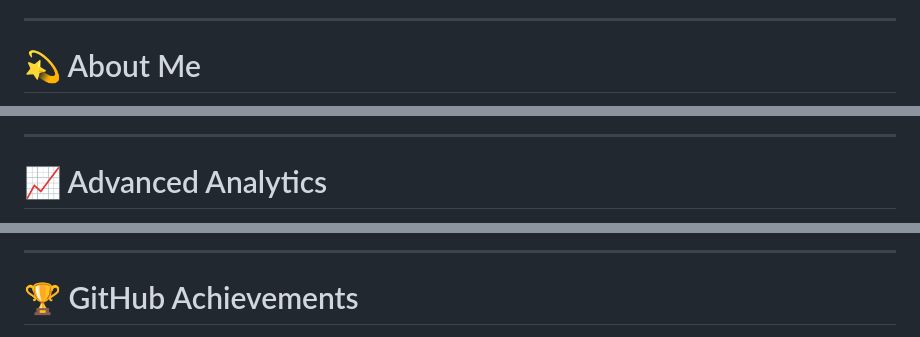
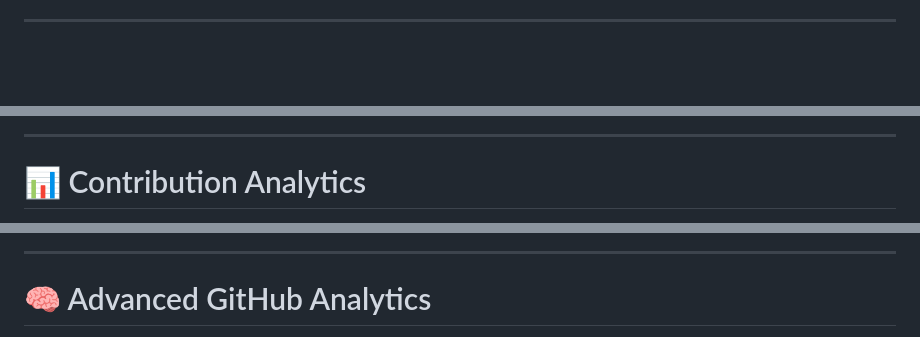
Before and after one commit to Aviral-1/Aviral-1, a Markdown page: README.md, 3 parts joined by grey strips. Drawn GitHub-style; blank space fills up the shorter version.

Commit message:
Revamp README with new layout and animationsnew deguisn
Updated README to modernize content and improve structure.

```diff
--- a/README.md
+++ b/README.md
@@ -16,5 +8,5 @@
 
 ---
 
-# 💫 About Me
+<div align="center">
 
@@ -83,7 +78,7 @@
 
 ---
 
-# 📈 Advanced Analytics
+# 📊 Contribution Analytics
 
 <div align="center">
 
@@ -101,7 +88,7 @@
 
 ---
 
-# 🏆 GitHub Achievements
+# 🧠 Advanced GitHub Analytics
 
 <div align="center">
 
```
Also changed, not shown: other parts of README.md (+186 -82 lines).
